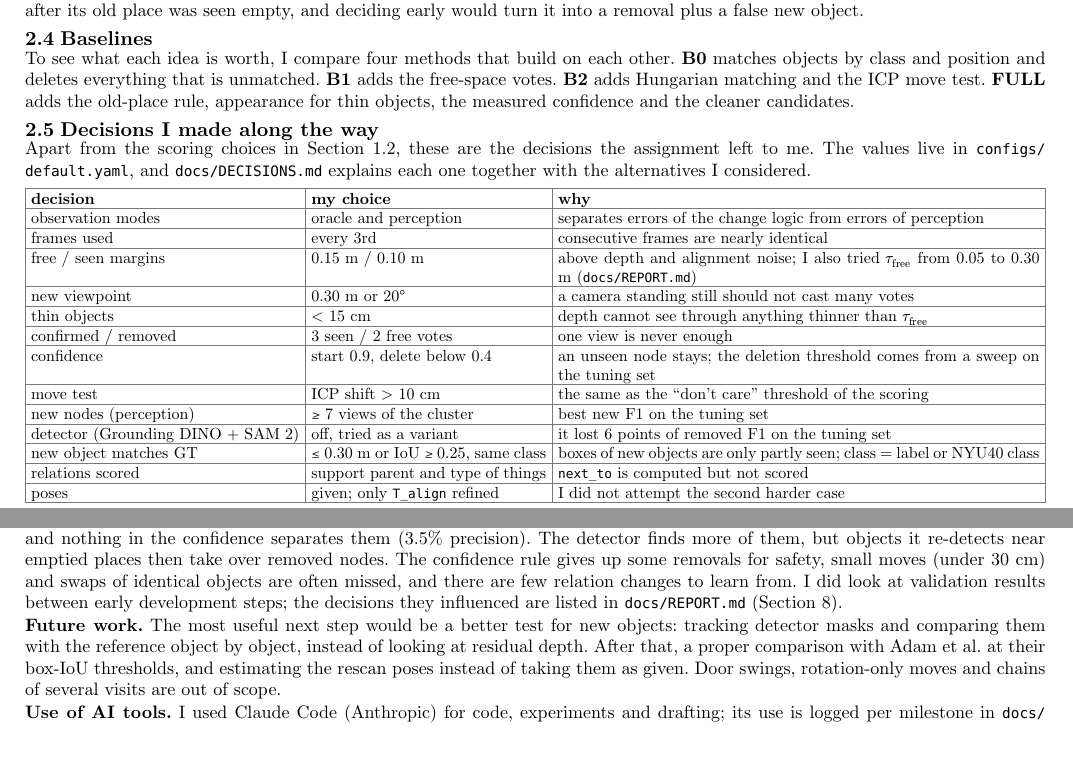
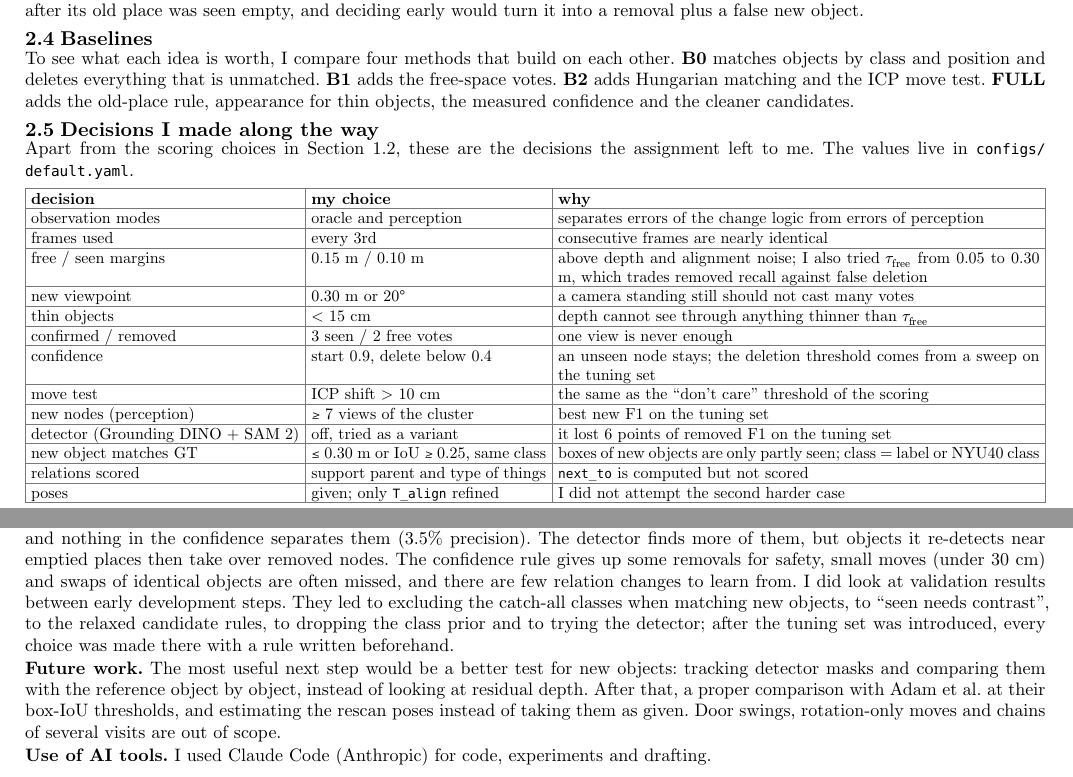
Before and after one commit to ErikSedlak/Task2DTL, a Typst document (docs/report/report.typ): two parts of pages 2 and 4 of 4, joined at a grey line, cut so that both start at the same text, the shorter picture padded with empty space. The pictures show the PDF file docs/report/report.pdf that the author committed with the source.

Commit message:
README and report: no links to the untracked working notes
Co-Authored-By: Claude Opus 5.5 <noreply@anthropic.com>

```diff
--- a/docs/report/report.typ
+++ b/docs/report/report.typ
@@ -121,7 +120,7 @@ To see what each idea is worth, I compare four methods that build on each other.
 
 == Decisions I made along the way <sec-decisions>
 
-Apart from the scoring choices in @sec-gt, these are the decisions the assignment left to me. The values live in `configs/default.yaml`, and `docs/DECISIONS.md` explains each one together with the alternatives I considered.
+Apart from the scoring choices in @sec-gt, these are the decisions the assignment left to me. The values live in `configs/default.yaml`.
 
 #figure(
   table(
@@ -130,7 +129,7 @@ Apart from the scoring choices in @sec-gt, these are the decisions the assignmen
     table.header([*decision*], [*my choice*], [*why*]),
     [observation modes], [oracle and perception], [separates errors of the change logic from errors of perception],
     [frames used], [every 3rd], [consecutive frames are nearly identical],
-    [free / seen margins], [0.15 m / 0.10 m], [above depth and alignment noise; I also tried $tau_"free"$ from 0.05 to 0.30 m (`docs/REPORT.md`)],
+    [free / seen margins], [0.15 m / 0.10 m], [above depth and alignment noise; I also tried $tau_"free"$ from 0.05 to 0.30 m, which trades removed recall against false deletion],
     [new viewpoint], [0.30 m or 20°], [a camera standing still should not cast many votes],
     [thin objects], [< 15 cm], [depth cannot see through anything thinner than $tau_"free"$],
     [confirmed / removed], [3 seen / 2 free votes], [one view is never enough],
@@ -285,14 +284,14 @@ instances it finds moves with an F1 of 57%, with its own perception 43%. All num
 
 *Limitations.* New objects are the weak spot. Depth residuals mix real new objects with static differences between the two scans, and nothing in the confidence separates them (3.5% precision).
 The detector finds more of them, but objects it re-detects near emptied places then take over removed nodes. The confidence rule gives up some removals for safety, small moves (under 30 cm)
-and swaps of identical objects are often missed, and there are few relation changes to learn from. I did look at validation results between early development steps; the decisions they
-influenced are listed in `docs/REPORT.md` (Section 8).
+and swaps of identical objects are often missed, and there are few relation changes to learn from. I did look at validation results between early development steps. They led to excluding the catch-all classes when matching new objects, to "seen needs contrast", to the
+relaxed candidate rules, to dropping the class prior and to trying the detector; after the tuning set was introduced, every choice was made there with a rule written beforehand.
 
 *Future work.* The most useful next step would be a better test for new objects: tracking detector masks and comparing them with the reference object by object, instead of looking at
 residual depth. After that, a proper comparison with Adam et al. at their box-IoU thresholds, and estimating the rescan poses instead of taking them as given. Door swings, rotation-only
 moves and chains of several visits are out of scope.
 
-*Use of AI tools.* I used Claude Code (Anthropic) for code, experiments and drafting; its use is logged per milestone in `docs/AI_USAGE.md`.
+*Use of AI tools.* I used Claude Code (Anthropic) for code, experiments and drafting.
 
 #show bibliography: set text(size: 8pt)
 #set par(leading: 0.4em, spacing: 0.4em)
```
Also changed, not shown: README.md, docs/report/report.pdf, docs/report/report.typ (5 more changed lines).
